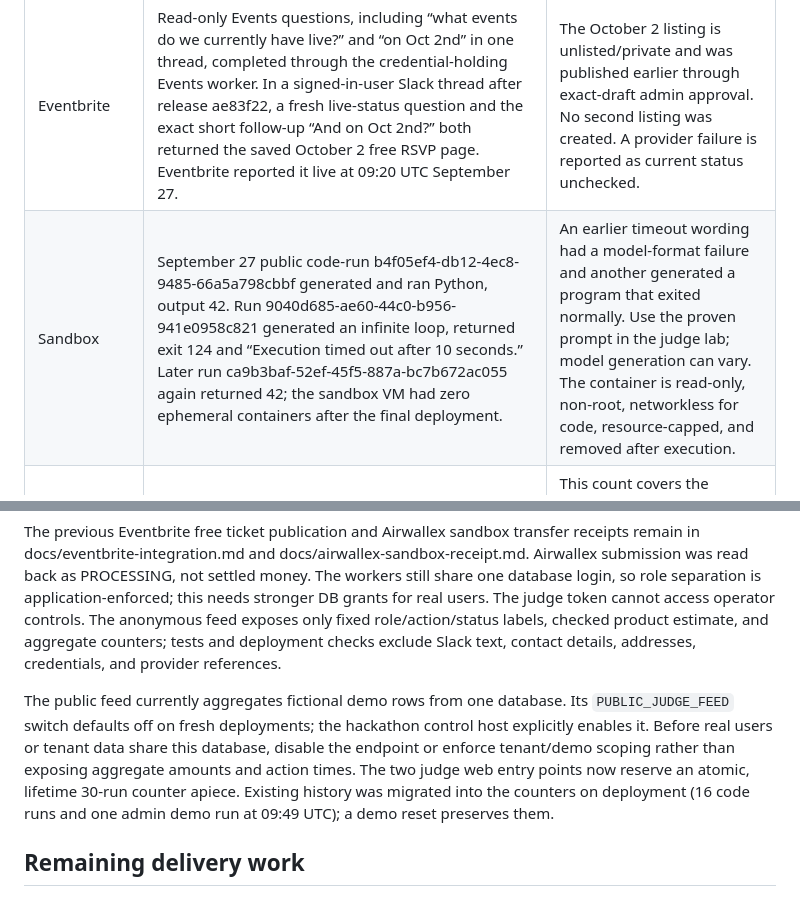
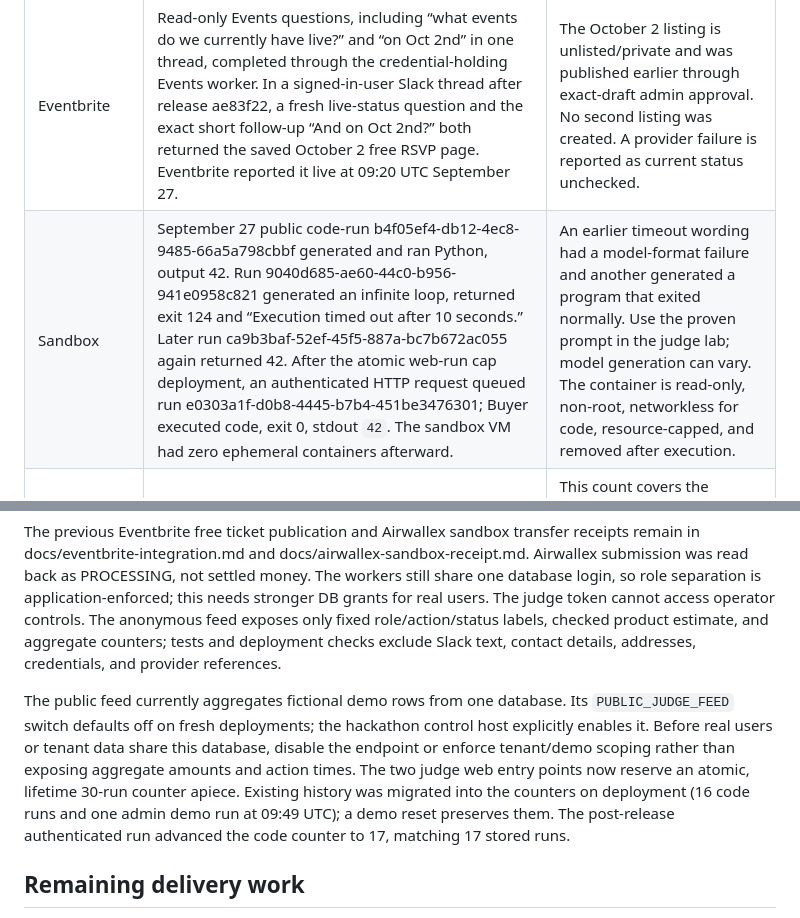
Before and after one commit to msmalls54/pengwin-crew, a Markdown page: CURRENT_STATE.md, 2 parts joined by grey strips. GitHub-like rendering.

Commit message:
Record post-cap live sandbox execution

```diff
--- a/CURRENT_STATE.md
+++ b/CURRENT_STATE.md
@@ -17,7 +17,7 @@ The organizer's signed-in participant guide gives a submission deadline of **Sun
 | Crash recovery | Deployed workers sweep every 30 seconds for jobs claimed more than 15 minutes ago. Read-only research/status/estimate jobs get one bounded retry; dispatch, sandbox execution, buying, publishing, and payment jobs go HELD for review. Attempt-keyed database updates stop a late worker from replacing a newer result. Each Slack listener now sweeps its own stale unqueued `PENDING` claims after 15 minutes, marks them `NEEDS_RESEND`, and attempts one generic notice in the original thread. The Postgres recovery index exists. At readback there were zero RUNNING jobs, zero PENDING or NEEDS_RESEND deliveries, and zero provider-write jobs since 07:45 UTC. | A fresh user message is still required after an abandoned intake; redacted text is never replayed into a task. Slack post and database commit cannot be atomic, so a crash or ambiguous post after notice reservation may leave no confirmed notice, and the system will not retry it automatically. A demo reset that removes the original turn also removes its reply location. A provider call already in flight when a run is held remains uncertain. Crash cases were verified locally; no production crash was induced. |
 | Main event example | The September 27 request proposed Salesforce Park in about a month, 30 water bottles, and invitations for local AI founders. Events offered October 27–29, drafted description and invite, and kept the venue unconfirmed, Eventbrite not created, and invite unsent. Buyer checked the official Printful catalog on September 27: $20.25–$23.41 each, $607.50–$702.30 for 30 before shipping/tax. Treasurer recorded the purpose and estimate, with no reservation or payment. A fresh 24-bottle request after release 12bb48b completed all four roles and returned the official TJPA permit inquiry route with availability UNCHECKED. A separate assistant-operated signed-in-user request for 24 bottles completed all four roles at 09:07 UTC; the later Buyer and Treasurer answers retained the same sourced range and no-payment boundary. | The same-thread amendment changed quantity to 24 and the latest product-only range to $486.00–$561.84. Exact variant, artwork, stock, shipping, tax, recipient list, and checkout approval are absent. No physical order was placed. |
 | Eventbrite | Read-only Events questions, including “what events do we currently have live?” and “on Oct 2nd” in one thread, completed through the credential-holding Events worker. In a signed-in-user Slack thread after release ae83f22, a fresh live-status question and the exact short follow-up “And on Oct 2nd?” both returned the saved October 2 free RSVP page. Eventbrite reported it live at 09:20 UTC September 27. | The October 2 listing is unlisted/private and was published earlier through exact-draft admin approval. No second listing was created. A provider failure is reported as current status unchecked. |
-| Sandbox | September 27 public code-run b4f05ef4-db12-4ec8-9485-66a5a798cbbf generated and ran Python, output 42. Run 9040d685-ae60-44c0-b956-941e0958c821 generated an infinite loop, returned exit 124 and “Execution timed out after 10 seconds.” Later run ca9b3baf-52ef-45f5-887a-bc7b672ac055 again returned 42; the sandbox VM had zero ephemeral containers after the final deployment. | An earlier timeout wording had a model-format failure and another generated a program that exited normally. Use the proven prompt in the judge lab; model generation can vary. The container is read-only, non-root, networkless for code, resource-capped, and removed after execution. |
+| Sandbox | September 27 public code-run b4f05ef4-db12-4ec8-9485-66a5a798cbbf generated and ran Python, output 42. Run 9040d685-ae60-44c0-b956-941e0958c821 generated an infinite loop, returned exit 124 and “Execution timed out after 10 seconds.” Later run ca9b3baf-52ef-45f5-887a-bc7b672ac055 again returned 42. After the atomic web-run cap deployment, an authenticated HTTP request queued run e0303a1f-d0b8-4445-b7b4-451be3476301; Buyer executed code, exit 0, stdout `42`. The sandbox VM had zero ephemeral containers afterward. | An earlier timeout wording had a model-format failure and another generated a program that exited normally. Use the proven prompt in the judge lab; model generation can vary. The container is read-only, non-root, networkless for code, resource-capped, and removed after execution. |
 | Provider writes | Since the September 27 release at 07:45 UTC, zero Eventbrite publish, Luma publish, purchase, or payment jobs were queued, checked again after the final deployment. | This count covers the demonstrated lookups/plans, not all past demo activity. Airwallex remains sandbox-only and live Slack payment mode remains simulated. |
 | Tests | Full suite: 69 passed in 61.97 seconds after intake recovery, scoped recall/intent/date-follow-up fixes, Brave query redaction, purchase/sourcing negation checks, changed Eventbrite status, and web-run quota concurrency. A model plan that includes a denied item cannot queue Buyer work or a payment; a later affirmative item can still proceed. Read-only sourcing skips denied items. The Eventbrite canceled-status test asserts a current provider status without a publish job. Two concurrent web submissions cannot exceed the 30-run cap, and failed queue creation rolls a reserved slot back. Focused crash, no-redelivery, failed notice/restart, fresh resend, scope, and privacy tests passed. Diff check passed. Post-release Slack checks on ae83f22 confirmed Buyer project recall, Treasurer project estimate versus payment, and the short October 2 Events follow-up. After deployment of ad22b01, all eleven services ran; public readback was 200 for anonymous activity and 401 for protected activity without a token, and the source archive matched the deployed directory. | Model responses and third-party provider availability can vary. The new listener recovery was not triggered against live Slack. The final negation, changed-status, and quota fixes were verified in tests and deployed, but were not exercised with new live Slack purchase or canceled-provider requests. |
 
@@ -29,7 +29,7 @@ The personal DoorDash CLI is excluded from Pengwin business buying under the doc
 
 The previous Eventbrite free ticket publication and Airwallex sandbox transfer receipts remain in docs/eventbrite-integration.md and docs/airwallex-sandbox-receipt.md. Airwallex submission was read back as PROCESSING, not settled money. The workers still share one database login, so role separation is application-enforced; this needs stronger DB grants for real users. The judge token cannot access operator controls. The anonymous feed exposes only fixed role/action/status labels, checked product estimate, and aggregate counters; tests and deployment checks exclude Slack text, contact details, addresses, credentials, and provider references.
 
-The public feed currently aggregates fictional demo rows from one database. Its `PUBLIC_JUDGE_FEED` switch defaults off on fresh deployments; the hackathon control host explicitly enables it. Before real users or tenant data share this database, disable the endpoint or enforce tenant/demo scoping rather than exposing aggregate amounts and action times. The two judge web entry points now reserve an atomic, lifetime 30-run counter apiece. Existing history was migrated into the counters on deployment (16 code runs and one admin demo run at 09:49 UTC); a demo reset preserves them.
+The public feed currently aggregates fictional demo rows from one database. Its `PUBLIC_JUDGE_FEED` switch defaults off on fresh deployments; the hackathon control host explicitly enables it. Before real users or tenant data share this database, disable the endpoint or enforce tenant/demo scoping rather than exposing aggregate amounts and action times. The two judge web entry points now reserve an atomic, lifetime 30-run counter apiece. Existing history was migrated into the counters on deployment (16 code runs and one admin demo run at 09:49 UTC); a demo reset preserves them. The post-release authenticated run advanced the code counter to 17, matching 17 stored runs.
 
 ## Remaining delivery work
 
```
Also changed, not shown: other parts of CURRENT_STATE.md (+1 -1 lines), docs/demo-runbook.md (+1 -1 lines).
